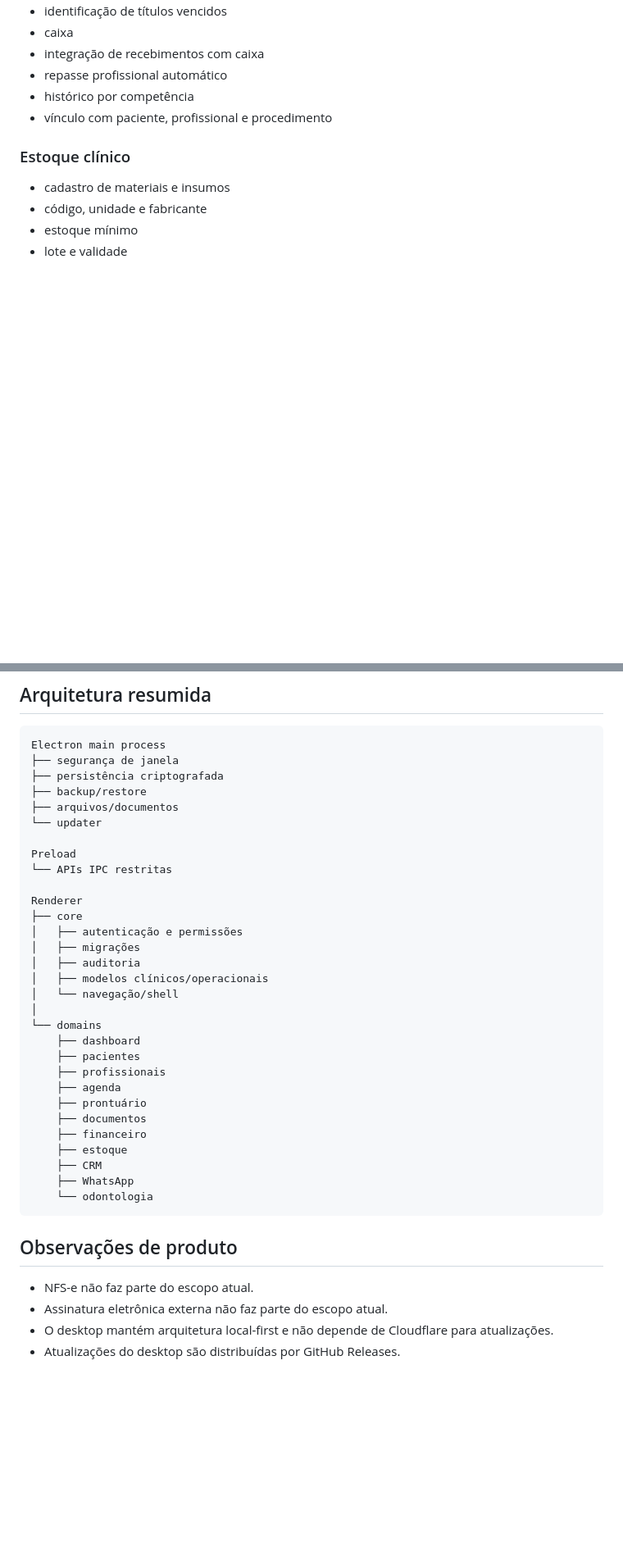
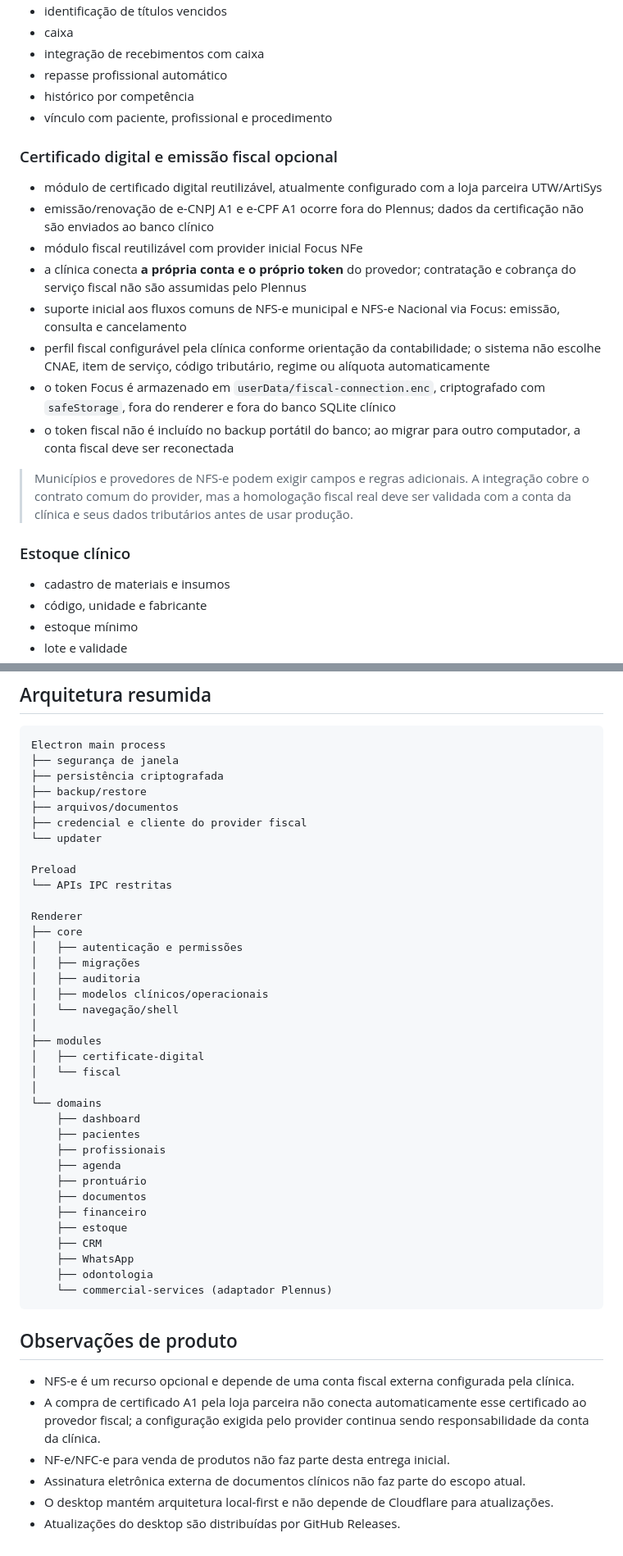
Before and after one commit to nutricionistaalmeidavh-spec/CLINICASMEDICAS, a Markdown page: README.md, 2 parts joined by grey strips. Shown at 82% size. Drawn GitHub-style; blank space fills up the shorter version.

Commit message:
docs: document optional certificate and fiscal modules

````diff
--- a/README.md
+++ b/README.md
@@ -98,6 +98,19 @@ A aplicação foi estruturada para concentrar a jornada operacional da clínica
 - histórico por competência
 - vínculo com paciente, profissional e procedimento
 
+### Certificado digital e emissão fiscal opcional
+
+- módulo de certificado digital reutilizável, atualmente configurado com a loja parceira UTW/ArtiSys
+- emissão/renovação de e-CNPJ A1 e e-CPF A1 ocorre fora do Plennus; dados da certificação não são enviados ao banco clínico
+- módulo fiscal reutilizável com provider inicial Focus NFe
+- a clínica conecta **a própria conta e o próprio token** do provedor; contratação e cobrança do serviço fiscal não são assumidas pelo Plennus
+- suporte inicial aos fluxos comuns de NFS-e municipal e NFS-e Nacional via Focus: emissão, consulta e cancelamento
+- perfil fiscal configurável pela clínica conforme orientação da contabilidade; o sistema não escolhe CNAE, item de serviço, código tributário, regime ou alíquota automaticamente
+- o token Focus é armazenado em `userData/fiscal-connection.enc`, criptografado com `safeStorage`, fora do renderer e fora do banco SQLite clínico
+- o token fiscal não é incluído no backup portátil do banco; ao migrar para outro computador, a conta fiscal deve ser reconectada
+
+> Municípios e provedores de NFS-e podem exigir campos e regras adicionais. A integração cobre o contrato comum do provider, mas a homologação fiscal real deve ser validada com a conta da clínica e seus dados tributários antes de usar produção.
+
 ### Estoque clínico
 
 - cadastro de materiais e insumos
@@ -253,6 +267,7 @@ Electron main process
 ├── persistência criptografada
 ├── backup/restore
 ├── arquivos/documentos
+├── credencial e cliente do provider fiscal
 └── updater
 
 Preload
@@ -266,6 +281,10 @@ Renderer
 │   ├── modelos clínicos/operacionais
 │   └── navegação/shell
 │
+├── modules
+│   ├── certificate-digital
+│   └── fiscal
+│
 └── domains
     ├── dashboard
     ├── pacientes
@@ -277,12 +296,15 @@ Renderer
     ├── estoque
     ├── CRM
     ├── WhatsApp
-    └── odontologia
+    ├── odontologia
+    └── commercial-services (adaptador Plennus)
 ```
 
 ## Observações de produto
 
-- NFS-e não faz parte do escopo atual.
-- Assinatura eletrônica externa não faz parte do escopo atual.
+- NFS-e é um recurso opcional e depende de uma conta fiscal externa configurada pela clínica.
+- A compra de certificado A1 pela loja parceira não conecta automaticamente esse certificado ao provedor fiscal; a configuração exigida pelo provider continua sendo responsabilidade da conta da clínica.
+- NF-e/NFC-e para venda de produtos não faz parte desta entrega inicial.
+- Assinatura eletrônica externa de documentos clínicos não faz parte do escopo atual.
 - O desktop mantém arquitetura local-first e não depende de Cloudflare para atualizações.
 - Atualizações do desktop são distribuídas por GitHub Releases.
````
Also changed, not shown: other parts of README.md (+2 -1 lines).
